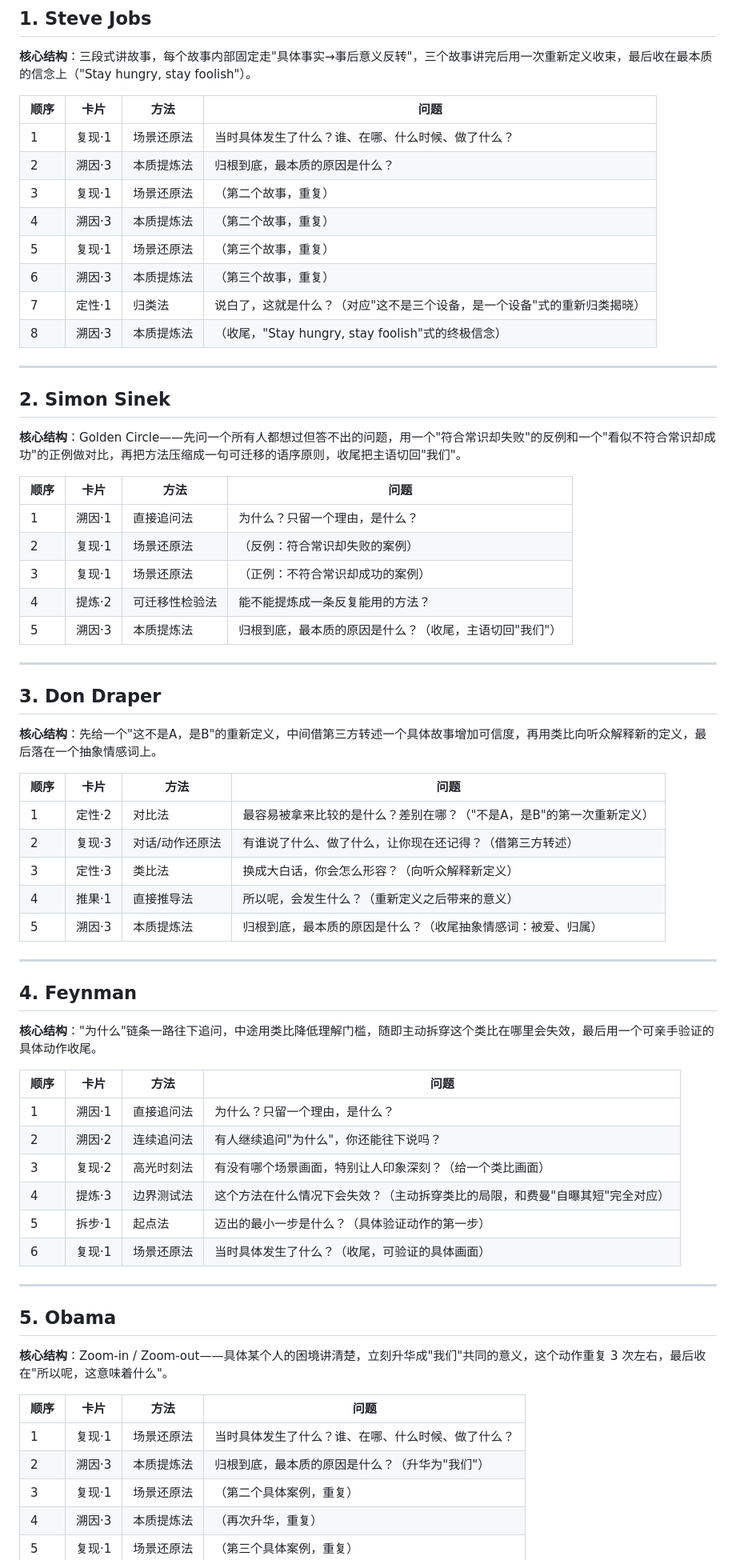
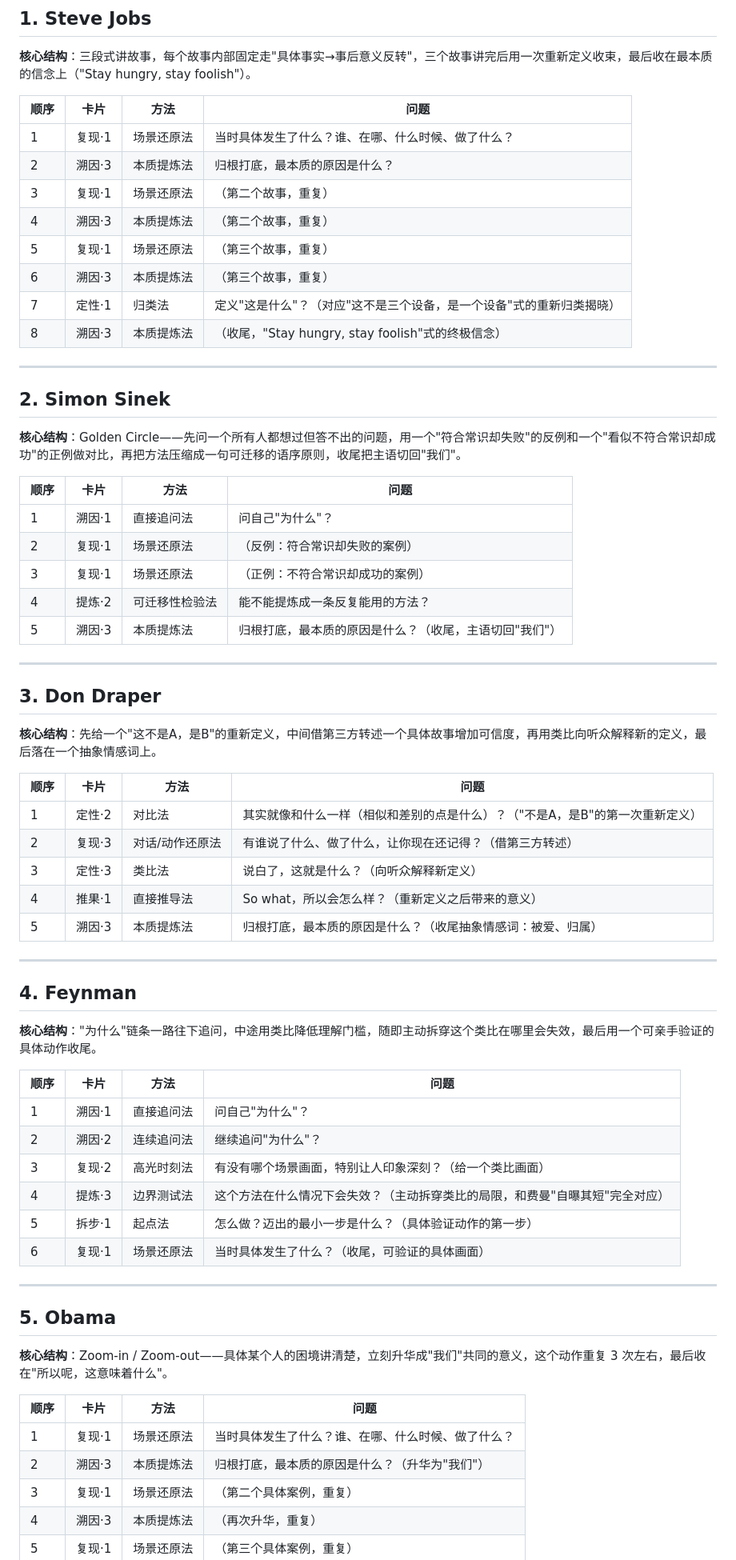
Before and after one commit to thetimtang805/think-fast, a Markdown page: reference/思维训练卡/思维训练卡_十位专家预设顺序.md, the part around one of its changes. Shown at 80% size. Rendered like a GitHub page.

```diff
--- a/reference/思维训练卡/思维训练卡_十位专家预设顺序.md
+++ b/reference/思维训练卡/思维训练卡_十位专家预设顺序.md
@@ -14,12 +14,12 @@
 | 顺序 | 卡片 | 方法 | 问题 |
 |---|---|---|---|
 | 1 | 复现·1 | 场景还原法 | 当时具体发生了什么？谁、在哪、什么时候、做了什么？ |
-| 2 | 溯因·3 | 本质提炼法 | 归根到底，最本质的原因是什么？ |
+| 2 | 溯因·3 | 本质提炼法 | 归根打底，最本质的原因是什么？ |
 | 3 | 复现·1 | 场景还原法 | （第二个故事，重复） |
 | 4 | 溯因·3 | 本质提炼法 | （第二个故事，重复） |
 | 5 | 复现·1 | 场景还原法 | （第三个故事，重复） |
 | 6 | 溯因·3 | 本质提炼法 | （第三个故事，重复） |
-| 7 | 定性·1 | 归类法 | 说白了，这就是什么？（对应"这不是三个设备，是一个设备"式的重新归类揭晓） |
+| 7 | 定性·1 | 归类法 | 定义"这是什么"？（对应"这不是三个设备，是一个设备"式的重新归类揭晓） |
 | 8 | 溯因·3 | 本质提炼法 | （收尾，"Stay hungry, stay foolish"式的终极信念） |
 
 ---
@@ -29,11 +29,11 @@
 
 | 顺序 | 卡片 | 方法 | 问题 |
 |---|---|---|---|
-| 1 | 溯因·1 | 直接追问法 | 为什么？只留一个理由，是什么？ |
+| 1 | 溯因·1 | 直接追问法 | 问自己"为什么"？ |
 | 2 | 复现·1 | 场景还原法 | （反例：符合常识却失败的案例） |
 | 3 | 复现·1 | 场景还原法 | （正例：不符合常识却成功的案例） |
 | 4 | 提炼·2 | 可迁移性检验法 | 能不能提炼成一条反复能用的方法？ |
-| 5 | 溯因·3 | 本质提炼法 | 归根到底，最本质的原因是什么？（收尾，主语切回"我们"） |
+| 5 | 溯因·3 | 本质提炼法 | 归根打底，最本质的原因是什么？（收尾，主语切回"我们"） |
 
 ---
 
@@ -42,11 +42,11 @@
 
 | 顺序 | 卡片 | 方法 | 问题 |
 |---|---|---|---|
-| 1 | 定性·2 | 对比法 | 最容易被拿来比较的是什么？差别在哪？（"不是A，是B"的第一次重新定义） |
+| 1 | 定性·2 | 对比法 | 其实就像和什么一样（相似和差别的点是什么）？（"不是A，是B"的第一次重新定义） |
 | 2 | 复现·3 | 对话/动作还原法 | 有谁说了什么、做了什么，让你现在还记得？（借第三方转述） |
-| 3 | 定性·3 | 类比法 | 换成大白话，你会怎么形容？（向听众解释新定义） |
-| 4 | 推果·1 | 直接推导法 | 所以呢，会发生什么？（重新定义之后带来的意义） |
-| 5 | 溯因·3 | 本质提炼法 | 归根到底，最本质的原因是什么？（收尾抽象情感词：被爱、归属） |
+| 3 | 定性·3 | 类比法 | 说白了，这就是什么？（向听众解释新定义） |
+| 4 | 推果·1 | 直接推导法 | So what，所以会怎么样？（重新定义之后带来的意义） |
+| 5 | 溯因·3 | 本质提炼法 | 归根打底，最本质的原因是什么？（收尾抽象情感词：被爱、归属） |
 
 ---
 
@@ -55,11 +55,11 @@
 
 | 顺序 | 卡片 | 方法 | 问题 |
 |---|---|---|---|
-| 1 | 溯因·1 | 直接追问法 | 为什么？只留一个理由，是什么？ |
-| 2 | 溯因·2 | 连续追问法 | 有人继续追问"为什么"，你还能往下说吗？ |
+| 1 | 溯因·1 | 直接追问法 | 问自己"为什么"？ |
+| 2 | 溯因·2 | 连续追问法 | 继续追问"为什么"？ |
 | 3 | 复现·2 | 高光时刻法 | 有没有哪个场景画面，特别让人印象深刻？（给一个类比画面） |
 | 4 | 提炼·3 | 边界测试法 | 这个方法在什么情况下会失效？（主动拆穿类比的局限，和费曼"自曝其短"完全对应） |
-| 5 | 拆步·1 | 起点法 | 迈出的最小一步是什么？（具体验证动作的第一步） |
+| 5 | 拆步·1 | 起点法 | 怎么做？迈出的最小一步是什么？（具体验证动作的第一步） |
 | 6 | 复现·1 | 场景还原法 | 当时具体发生了什么？（收尾，可验证的具体画面） |
 
 ---
@@ -70,7 +70,7 @@
 | 顺序 | 卡片 | 方法 | 问题 |
 |---|---|---|---|
 | 1 | 复现·1 | 场景还原法 | 当时具体发生了什么？谁、在哪、什么时候、做了什么？ |
-| 2 | 溯因·3 | 本质提炼法 | 归根到底，最本质的原因是什么？（升华为"我们"） |
+| 2 | 溯因·3 | 本质提炼法 | 归根打底，最本质的原因是什么？（升华为"我们"） |
 | 3 | 复现·1 | 场景还原法 | （第二个具体案例，重复） |
 | 4 | 溯因·3 | 本质提炼法 | （再次升华，重复） |
 | 5 | 复现·1 | 场景还原法 | （第三个具体案例，重复） |
```
Also changed, not shown: other parts of reference/思维训练卡/思维训练卡_十位专家预设顺序.md (+15 -15 lines), docs/即兴演讲训练工具-backlog.md (+1 -0 lines).
